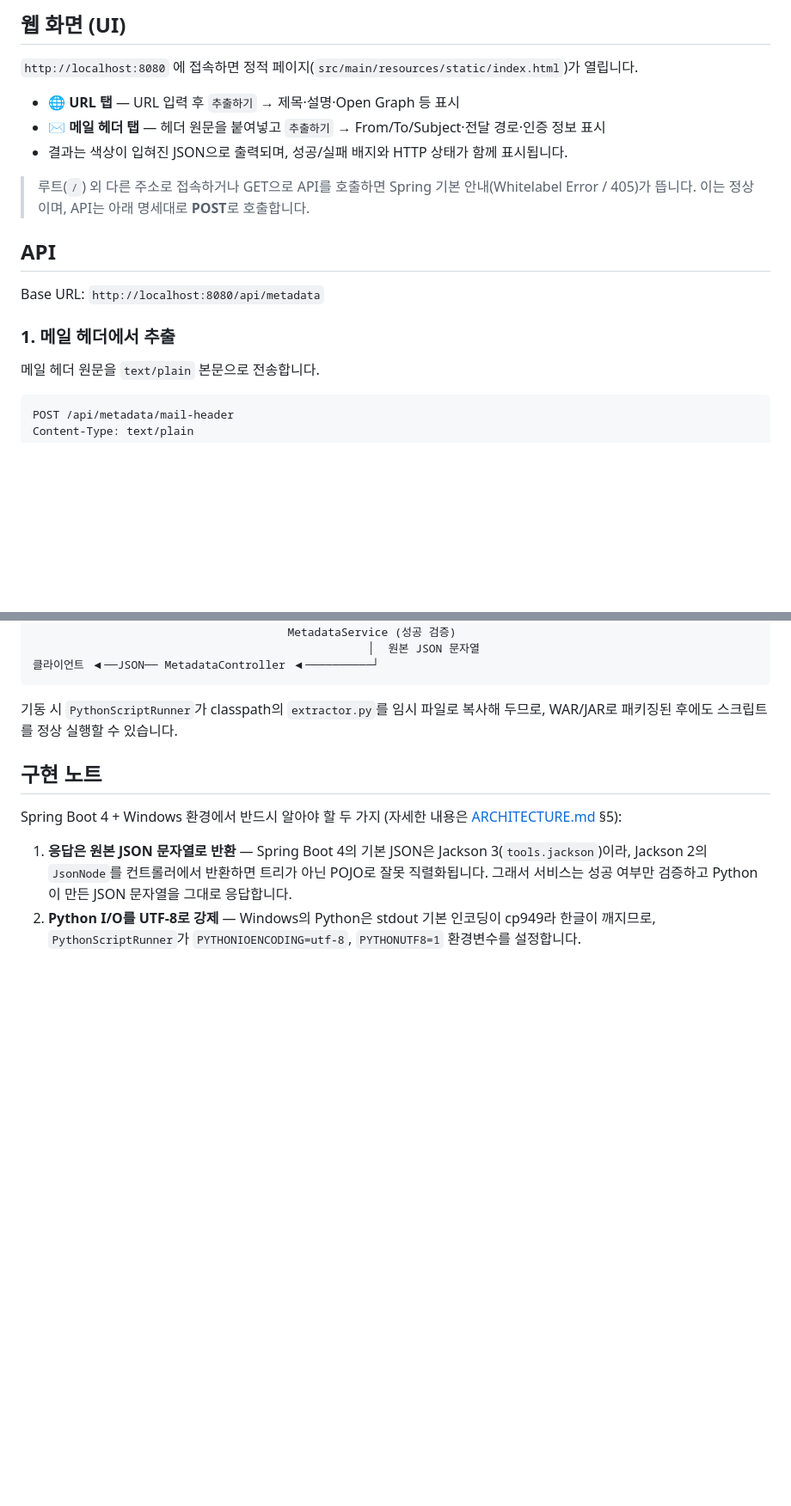
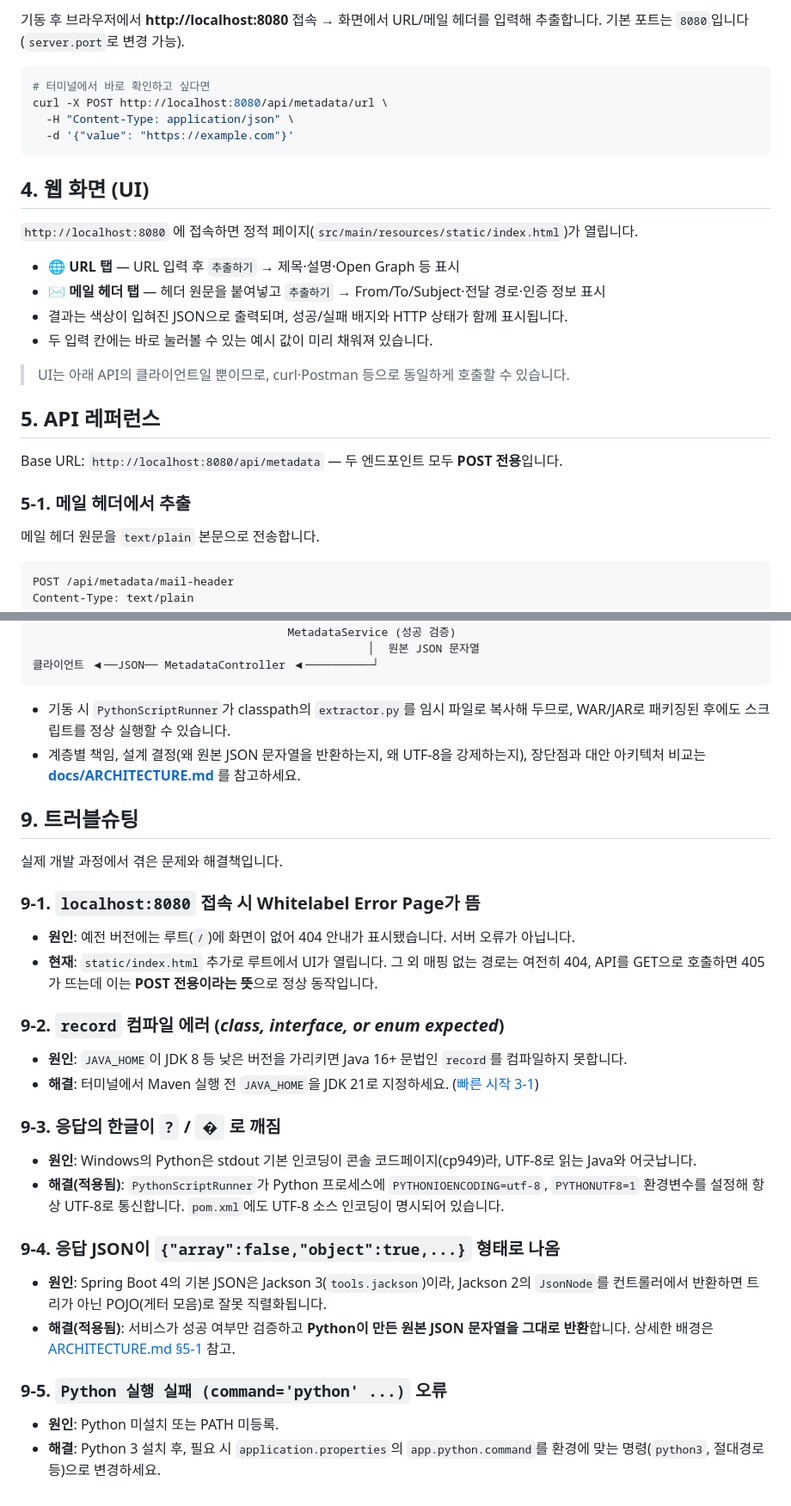
Before and after one commit to dev-huihui/getMetaData, a Markdown page: README.md, 2 parts joined by grey strips. Shown at 86% size. Rendered like a GitHub page; blank space fills up the shorter version.

````diff
--- a/README.md
+++ b/README.md
@@ -52,19 +70,30 @@ mvnw.cmd spring-boot:run
 
-## 웹 화면 (UI)
+기동 후 브라우저에서 **http://localhost:8080** 접속 → 화면에서 URL/메일 헤더를 입력해 추출합니다.
+기본 포트는 `8080`입니다(`server.port`로 변경 가능).
+
+```bash
+# 터미널에서 바로 확인하고 싶다면
+curl -X POST http://localhost:8080/api/metadata/url \
+  -H "Content-Type: application/json" \
+  -d '{"value": "https://example.com"}'
+```
+
+## 4. 웹 화면 (UI)
 
 `http://localhost:8080` 에 접속하면 정적 페이지(`src/main/resources/static/index.html`)가 열립니다.
 
 - **🌐 URL 탭** — URL 입력 후 `추출하기` → 제목·설명·Open Graph 등 표시
 - **✉️ 메일 헤더 탭** — 헤더 원문을 붙여넣고 `추출하기` → From/To/Subject·전달 경로·인증 정보 표시
 - 결과는 색상이 입혀진 JSON으로 출력되며, 성공/실패 배지와 HTTP 상태가 함께 표시됩니다.
+- 두 입력 칸에는 바로 눌러볼 수 있는 예시 값이 미리 채워져 있습니다.
 
-> 루트(`/`) 외 다른 주소로 접속하거나 GET으로 API를 호출하면 Spring 기본 안내(Whitelabel Error / 405)가 뜹니다. 이는 정상이며, API는 아래 명세대로 **POST**로 호출합니다.
+> UI는 아래 API의 클라이언트일 뿐이므로, curl·Postman 등으로 동일하게 호출할 수 있습니다.
 
-## API
+## 5. API 레퍼런스
 
-Base URL: `http://localhost:8080/api/metadata`
+Base URL: `http://localhost:8080/api/metadata` — 두 엔드포인트 모두 **POST 전용**입니다.
 
-### 1. 메일 헤더에서 추출
+### 5-1. 메일 헤더에서 추출
 
 메일 헤더 원문을 `text/plain` 본문으로 전송합니다.
 
@@ -214,15 +244,41 @@ app.python.script=python/extractor.py
 클라이언트 ◀──JSON── MetadataController ◀──────────┘
 ```
 
-기동 시 `PythonScriptRunner`가 classpath의 `extractor.py`를 임시 파일로 복사해 두므로,
-WAR/JAR로 패키징된 후에도 스크립트를 정상 실행할 수 있습니다.
+- 기동 시 `PythonScriptRunner`가 classpath의 `extractor.py`를 임시 파일로 복사해 두므로,
+  WAR/JAR로 패키징된 후에도 스크립트를 정상 실행할 수 있습니다.
+- 계층별 책임, 설계 결정(왜 원본 JSON 문자열을 반환하는지, 왜 UTF-8을 강제하는지),
+  장단점과 대안 아키텍처 비교는 **[docs/ARCHITECTURE.md](docs/ARCHITECTURE.md)** 를 참고하세요.
 
-## 구현 노트
+## 9. 트러블슈팅
 
-Spring Boot 4 + Windows 환경에서 반드시 알아야 할 두 가지 (자세한 내용은 [ARCHITECTURE.md](docs/ARCHITECTURE.md) §5):
+실제 개발 과정에서 겪은 문제와 해결책입니다.
 
-1. **응답은 원본 JSON 문자열로 반환** — Spring Boot 4의 기본 JSON은 Jackson 3(`tools.jackson`)이라,
-   Jackson 2의 `JsonNode`를 컨트롤러에서 반환하면 트리가 아닌 POJO로 잘못 직렬화됩니다.
-   그래서 서비스는 성공 여부만 검증하고 Python이 만든 JSON 문자열을 그대로 응답합니다.
-2. **Python I/O를 UTF-8로 강제** — Windows의 Python은 stdout 기본 인코딩이 cp949라 한글이 깨지므로,
-   `PythonScriptRunner`가 `PYTHONIOENCODING=utf-8`, `PYTHONUTF8=1` 환경변수를 설정합니다.
+### 9-1. `localhost:8080` 접속 시 Whitelabel Error Page가 뜸
+
+- **원인**: 예전 버전에는 루트(`/`)에 화면이 없어 404 안내가 표시됐습니다. 서버 오류가 아닙니다.
+- **현재**: `static/index.html` 추가로 루트에서 UI가 열립니다. 그 외 매핑 없는 경로는 여전히 404,
+  API를 GET으로 호출하면 405가 뜨는데 이는 **POST 전용이라는 뜻**으로 정상 동작입니다.
+
+### 9-2. `record` 컴파일 에러 (*class, interface, or enum expected*)
+
+- **원인**: `JAVA_HOME`이 JDK 8 등 낮은 버전을 가리키면 Java 16+ 문법인 `record`를 컴파일하지 못합니다.
+- **해결**: 터미널에서 Maven 실행 전 `JAVA_HOME`을 JDK 21로 지정하세요. ([빠른 시작 3-1](#3-1-요구-사항))
+
+### 9-3. 응답의 한글이 `?` / `�` 로 깨짐
+
+- **원인**: Windows의 Python은 stdout 기본 인코딩이 콘솔 코드페이지(cp949)라, UTF-8로 읽는 Java와 어긋납니다.
+- **해결(적용됨)**: `PythonScriptRunner`가 Python 프로세스에 `PYTHONIOENCODING=utf-8`, `PYTHONUTF8=1`
+  환경변수를 설정해 항상 UTF-8로 통신합니다. `pom.xml`에도 UTF-8 소스 인코딩이 명시되어 있습니다.
+
+### 9-4. 응답 JSON이 `{"array":false,"object":true,...}` 형태로 나옴
+
+- **원인**: Spring Boot 4의 기본 JSON은 Jackson 3(`tools.jackson`)이라, Jackson 2의 `JsonNode`를
+  컨트롤러에서 반환하면 트리가 아닌 POJO(게터 모음)로 잘못 직렬화됩니다.
+- **해결(적용됨)**: 서비스가 성공 여부만 검증하고 **Python이 만든 원본 JSON 문자열을 그대로 반환**합니다.
+  상세한 배경은 [ARCHITECTURE.md §5-1](docs/ARCHITECTURE.md) 참고.
+
+### 9-5. `Python 실행 실패 (command='python' ...)` 오류
+
+- **원인**: Python 미설치 또는 PATH 미등록.
+- **해결**: Python 3 설치 후, 필요 시 `application.properties`의 `app.python.command`를
+  환경에 맞는 명령(`python3`, 절대경로 등)으로 변경하세요.
````
Also changed, not shown: other parts of README.md (+45 -26 lines), docs/ARCHITECTURE.md (+55 -20 lines).
